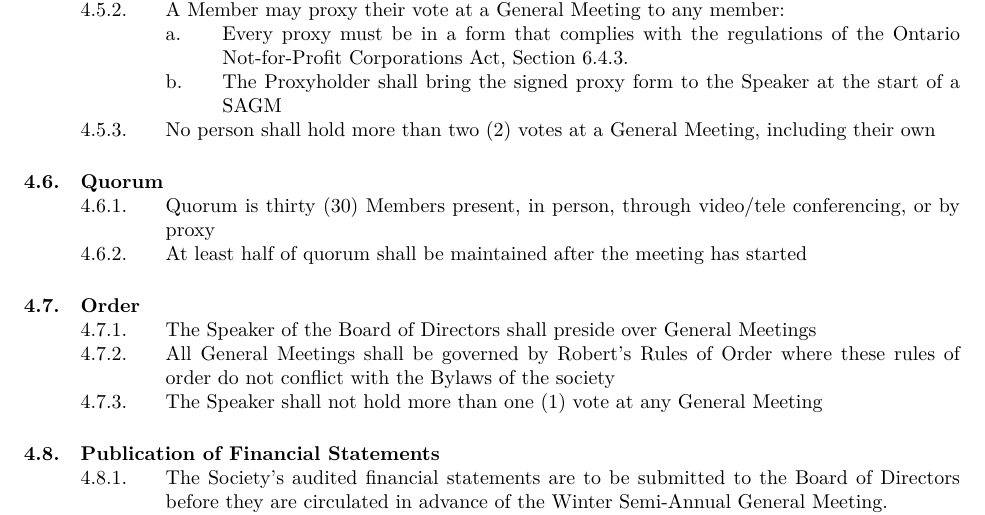
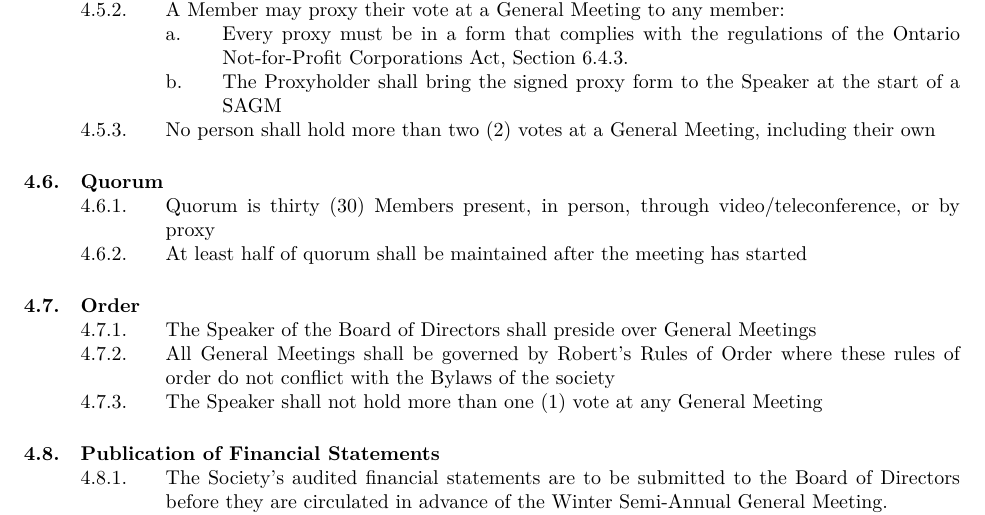
Before and after one commit to MarkusT-VPCC/bylaws, a LaTeX document (Bylaw 1 - Constitution.tex): part of page 8 of 23, cut so that both start at the same text. Compiled offline with XeLaTeX.

Commit message:
Update Bylaw 1 - Constitution.tex
Per PARC

```diff
--- a/Bylaw 1 - Constitution.tex
+++ b/Bylaw 1 - Constitution.tex
@@ -208,7 +208,7 @@ a manner that abides by these principles.
         &&&& The Proxyholder shall bring the signed proxy form to the Speaker at the start of a SAGM
     &&& No person shall hold more than two (2) votes at a General Meeting, including their own
 && Quorum
-    &&& Quorum is thirty (30) Members present, in person, through video/tele conferencing, or by proxy
+    &&& Quorum is thirty (30) Members present, in person, through video/teleconference, or by proxy
     &&& At least half of quorum shall be maintained after the meeting has started
 && Order
     &&& The Speaker of the Board of Directors shall preside over General Meetings
```
